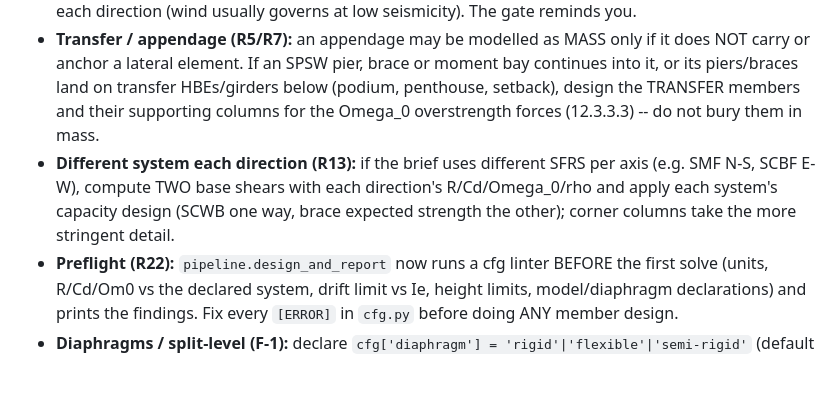
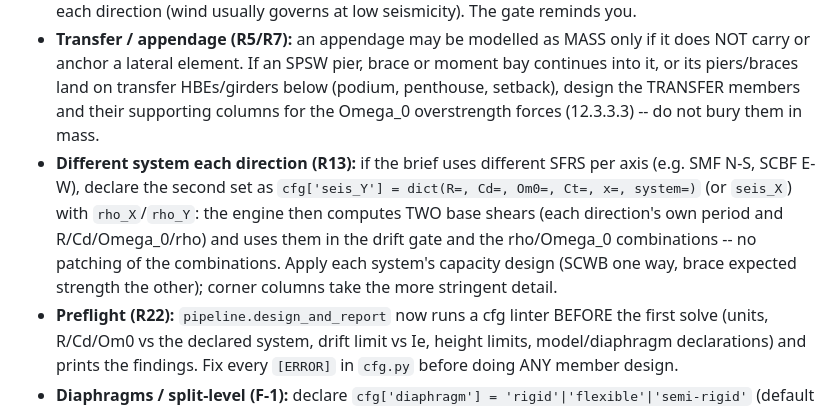
Before and after one commit to Steltic/steltic, a Markdown page: contract/AGENT_START.md, the part around the change. GitHub-like rendering; blank space fills up the shorter version.

```diff
--- a/contract/AGENT_START.md
+++ b/contract/AGENT_START.md
@@ -144,7 +144,7 @@ On the FIRST OpenSees error (build, analysis, or `eigen`), STOP retrying blindly
 - **Risk Category:** set `cfg['seis']` Ie and `cfg['drift_limit']` together -- RC III -> 0.015, RC IV -> 0.010 h_sx (Table 12.12-1). The gate flags a mismatch.
 - **R=3 / "not specifically detailed":** if R<=3, AISC 341 does NOT apply -- no SCWB / capacity design; design members and connections to AISC 360 only, and PROVE whether wind or seismic governs each direction (wind usually governs at low seismicity). The gate reminds you.
 - **Transfer / appendage (R5/R7):** an appendage may be modelled as MASS only if it does NOT carry or anchor a lateral element. If an SPSW pier, brace or moment bay continues into it, or its piers/braces land on transfer HBEs/girders below (podium, penthouse, setback), design the TRANSFER members and their supporting columns for the Omega_0 overstrength forces (12.3.3.3) -- do not bury them in mass.
-- **Different system each direction (R13):** if the brief uses different SFRS per axis (e.g. SMF N-S, SCBF E-W), compute TWO base shears with each direction's R/Cd/Omega_0/rho and apply each system's capacity design (SCWB one way, brace expected strength the other); corner columns take the more stringent detail.
+- **Different system each direction (R13):** if the brief uses different SFRS per axis (e.g. SMF N-S, SCBF E-W), declare the second set as `cfg['seis_Y'] = dict(R=, Cd=, Om0=, Ct=, x=, system=)` (or `seis_X`) with `rho_X`/`rho_Y`: the engine then computes TWO base shears (each direction's own period and R/Cd/Omega_0/rho) and uses them in the drift gate and the rho/Omega_0 combinations -- no patching of the combinations. Apply each system's capacity design (SCWB one way, brace expected strength the other); corner columns take the more stringent detail.
 - **Preflight (R22):** `pipeline.design_and_report` now runs a cfg linter BEFORE the first solve (units,
   R/Cd/Om0 vs the declared system, drift limit vs Ie, height limits, model/diaphragm declarations) and
   prints the findings. Fix every `[ERROR]` in `cfg.py` before doing ANY member design.
```
Also changed, not shown: contract/README_AGENT.md (+15 -6 lines).
